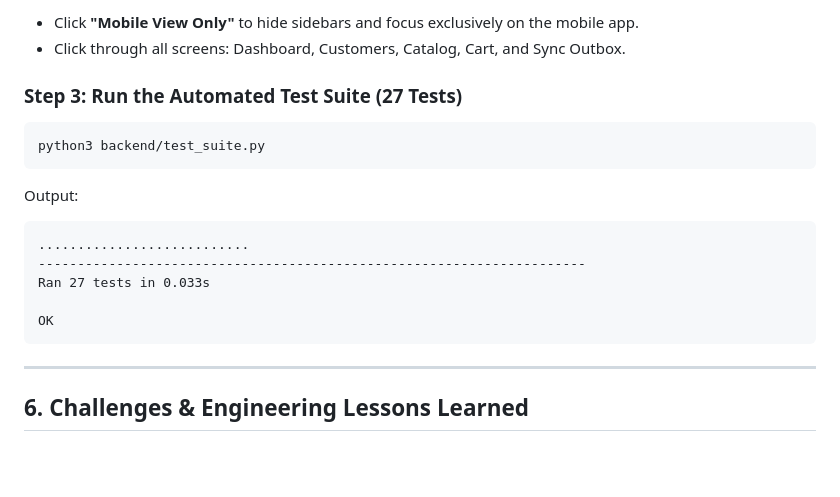
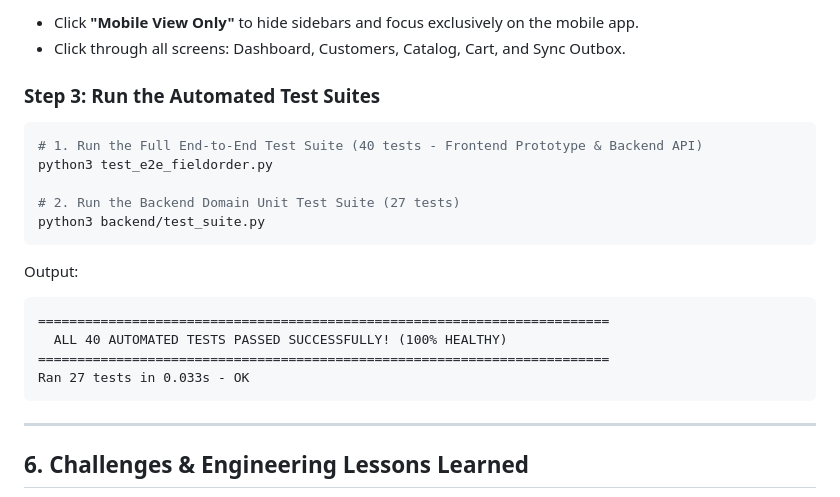
Before and after one commit to manuprince123/FieldOrder, a Markdown page: README.md, the part around the change. GitHub-like rendering; blank space fills up the shorter version.

Commit message:
docs: update README with full E2E test commands and verification matrix

````diff
--- a/README.md
+++ b/README.md
@@ -123,17 +123,20 @@ Open **`http://localhost:3000`** in your browser.
 - Click **"Mobile View Only"** to hide sidebars and focus exclusively on the mobile app.
 - Click through all screens: Dashboard, Customers, Catalog, Cart, and Sync Outbox.
 
-### Step 3: Run the Automated Test Suite (27 Tests)
+### Step 3: Run the Automated Test Suites
 ```bash
+# 1. Run the Full End-to-End Test Suite (40 tests - Frontend Prototype & Backend API)
+python3 test_e2e_fieldorder.py
+
+# 2. Run the Backend Domain Unit Test Suite (27 tests)
 python3 backend/test_suite.py
 ```
 Output:
 ```
-...........................
-----------------------------------------------------------------------
-Ran 27 tests in 0.033s
-
-OK
+=========================================================================
+  ALL 40 AUTOMATED TESTS PASSED SUCCESSFULLY! (100% HEALTHY)
+=========================================================================
+Ran 27 tests in 0.033s - OK
 ```
 
 ---
````
